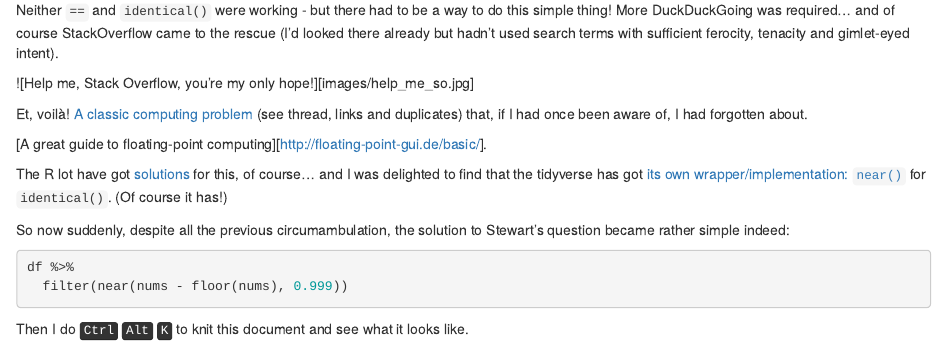
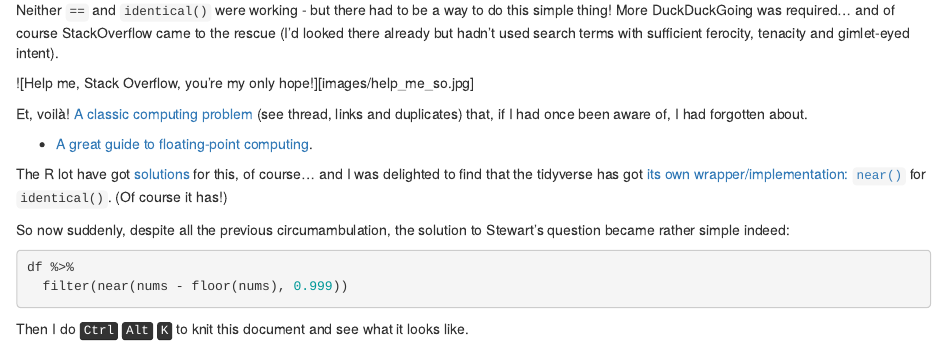
Before and after one commit to francisbarton/twirl.rbind.io, an R Markdown document (content/post/2020-02-29-leaping-into-blogdown.Rmd): the page in a window 1100 px wide, from 2300 px down. Rendered offline with R 4.5, knitr and Pandoc, with nearby package versions; the code chunks are not run, so their results and figures are left out.

Commit message:
Update 2020-02-29-leaping-into-blogdown.Rmd
tweak post

```diff
--- a/content/post/2020-02-29-leaping-into-blogdown.Rmd
+++ b/content/post/2020-02-29-leaping-into-blogdown.Rmd
@@ -6,7 +6,7 @@ slug: leaping-into-blogdown
 # categories: []
 # tags: []
 # description: ''
-menu: main
+# menu: main
 ---
 
 A leetle teeny blog post to celebrate the 29th of February.
@@ -141,7 +141,7 @@ Neither `==` and `identical()` were working - but there had to be a way to do th
 
 Et, voilà! [A classic computing problem][so-fp] (see thread, links and duplicates) that, if I had once been aware of, I had forgotten about.
 
-[A great guide to floating-point computing][http://floating-point-gui.de/basic/].
+- [A great guide to floating-point computing][fp-guide].
 
 The R lot have got [solutions][all-equal] for this, of course... and I was delighted to find that the tidyverse has got [its own wrapper/implementation: `near()`][tidy-near] for `identical()`. (Of course it has!)
 
@@ -159,5 +159,6 @@ Then I do <kbd>Ctrl</kbd> <kbd>Alt</kbd> <kbd>K</kbd> to knit this document and
 [vectorise]: https://web.archive.org/web/20190616204925/https://www.jimhester.com/2018/04/12/vectorize/
 [ident]: https://stat.ethz.ch/R-manual/R-devel/library/base/html/identical.html
 [so-fp]: https://stackoverflow.com/questions/9508518/why-are-these-numbers-not-equal
+[fp-guide]: https://floating-point-gui.de/basic/
 [all-equal]: https://stat.ethz.ch/R-manual/R-devel/library/base/html/all.equal.html
 [tidy-near]: https://dplyr.tidyverse.org/reference/near.html
```
